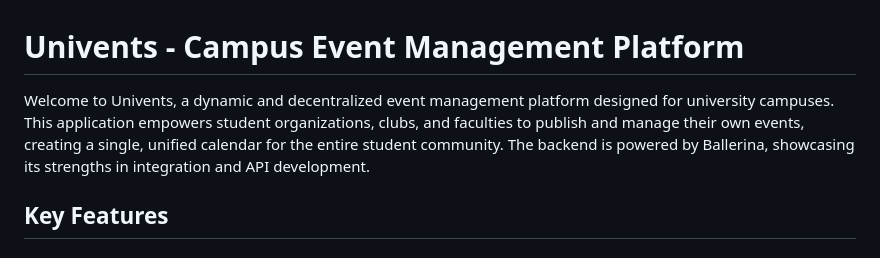
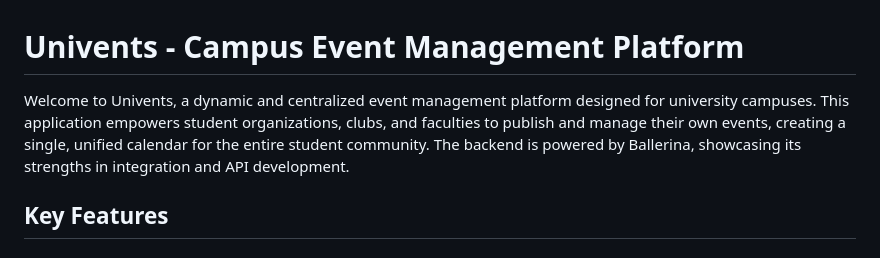
Before and after one commit to thishakyawmh/iwb25-043-codecrushers, a Markdown page: README.md, the part around the change. Rendered like a GitHub page.

```diff
--- a/README.md
+++ b/README.md
@@ -1,7 +1,7 @@
 Univents - Campus Event Management Platform
 ===========================================
 
-Welcome to Univents, a dynamic and decentralized event management platform designed for university campuses. This application empowers student organizations, clubs, and faculties to publish and manage their own events, creating a single, unified calendar for the entire student community. The backend is powered by Ballerina, showcasing its strengths in integration and API development.
+Welcome to Univents, a dynamic and centralized event management platform designed for university campuses. This application empowers student organizations, clubs, and faculties to publish and manage their own events, creating a single, unified calendar for the entire student community. The backend is powered by Ballerina, showcasing its strengths in integration and API development.
 
 
 Key Features
```
